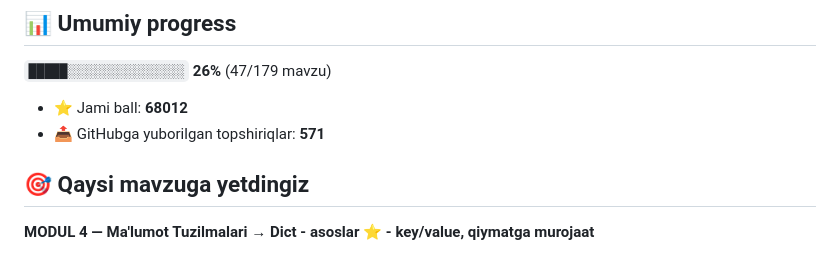
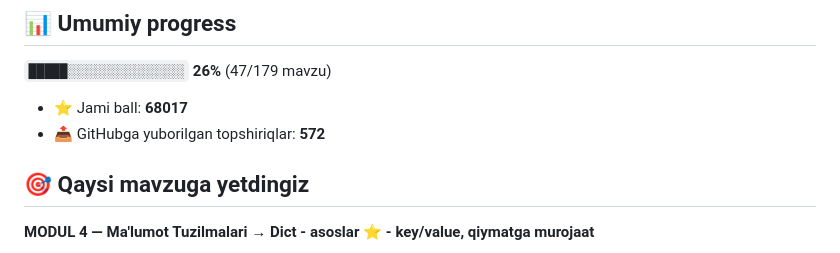
Before and after one commit to furqatxasanboyev48-cmyk/aziz-academy-topshiriqlar, a Markdown page: README.md, the part around one of its changes. Rendered like a GitHub page.

Commit message:
docs: progress README yangilandi

```diff
--- a/README.md
+++ b/README.md
@@ -6,8 +6,8 @@
 
 `█████░░░░░░░░░░░░░░░` **26%**  (47/179 mavzu)
 
-- ⭐ Jami ball: **68012**
-- 📤 GitHubga yuborilgan topshiriqlar: **571**
+- ⭐ Jami ball: **68017**
+- 📤 GitHubga yuborilgan topshiriqlar: **572**
 
 ## 🎯 Qaysi mavzuga yetdingiz
 
```
Also changed, not shown: other parts of README.md (+1 -1 lines).
